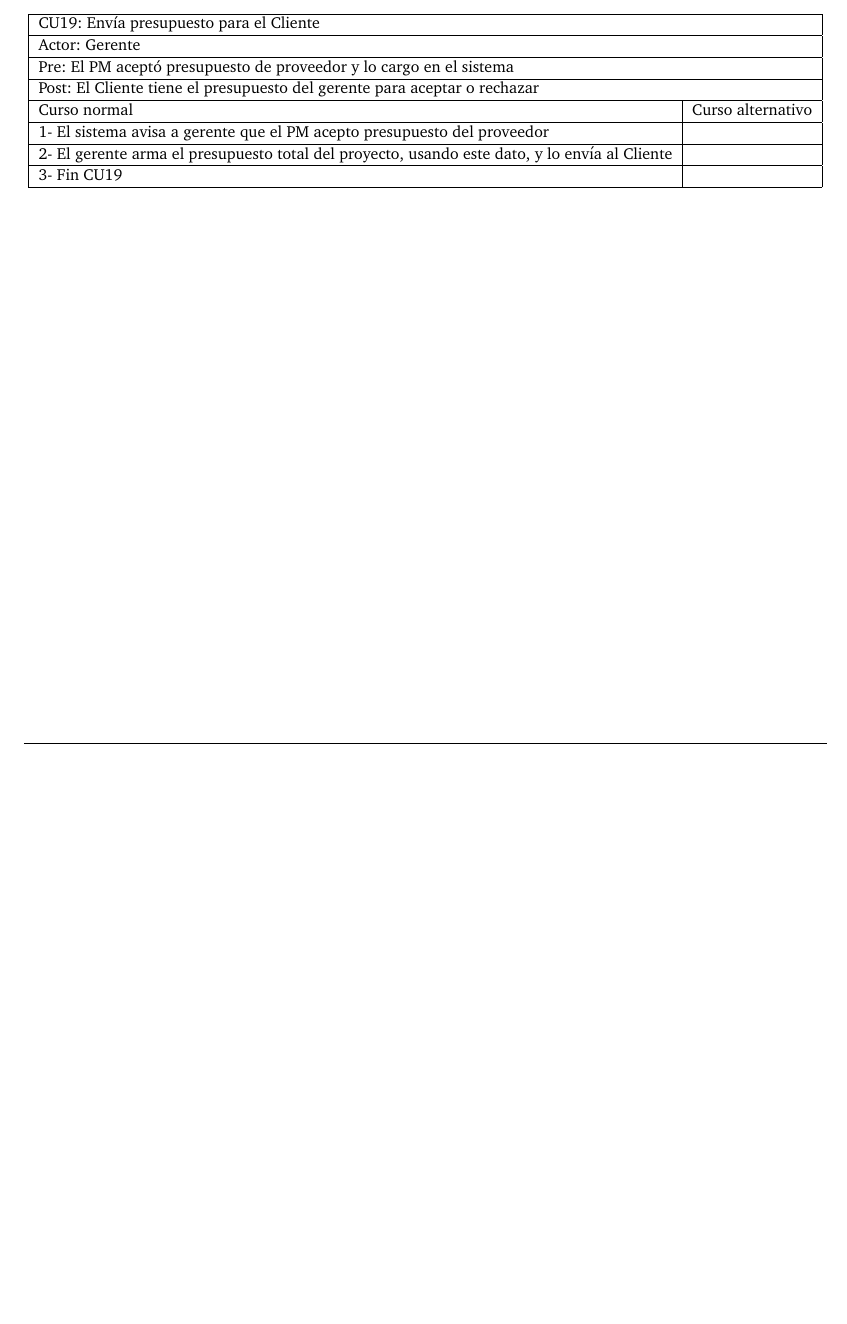
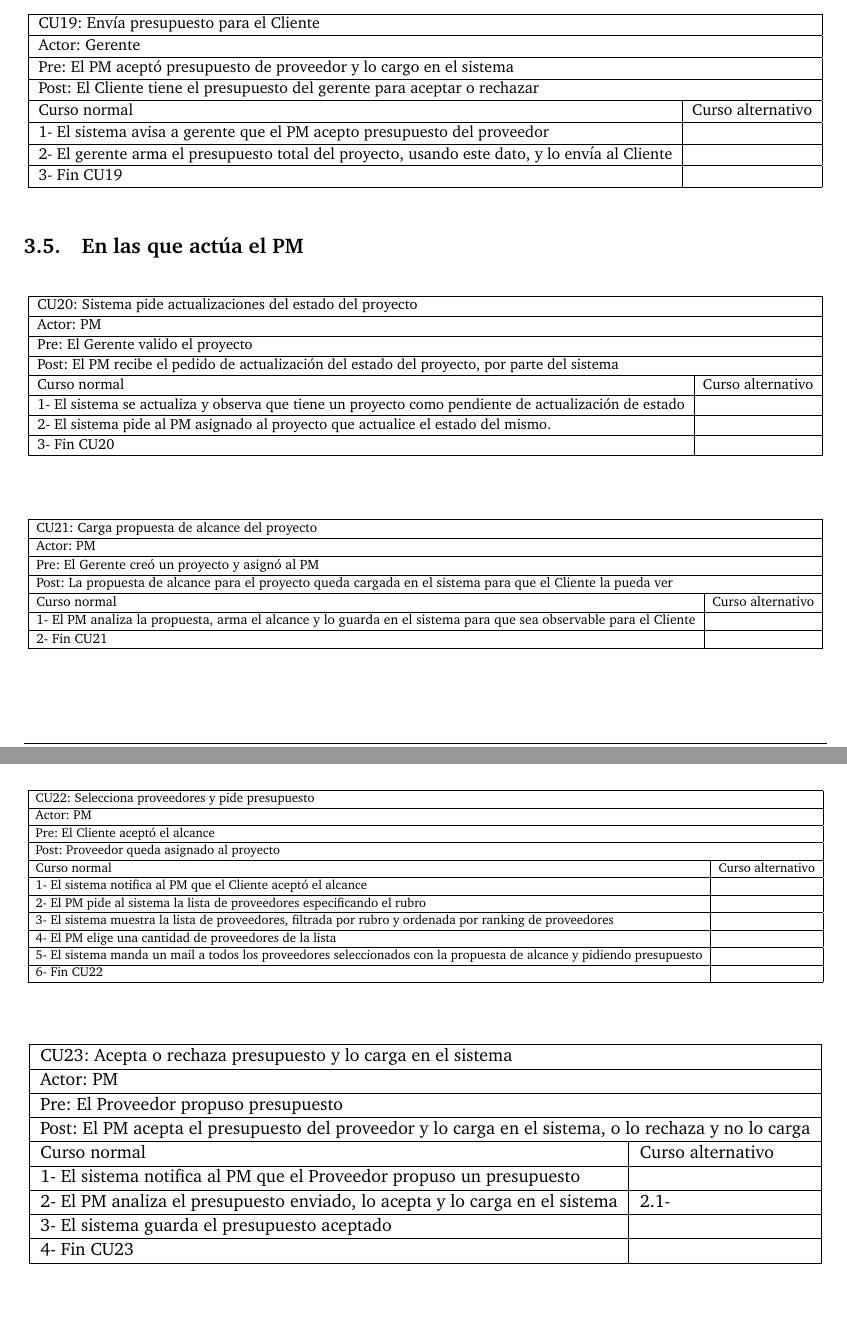
Before and after one commit to FlyingPumba/tp2-inge1, a LaTeX document (latex/informe.tex, which reads latex/vistas.tex): part of page 11 of 15 before the commit and two parts of pages 11 and 12 of 16 after it, the two joined at a grey line, cut so that both start at the same text, the shorter picture padded with empty space. Compiled offline with pdfLaTeX.

Commit message:
Algunos casos de uso

```diff
--- a/latex/vistas.tex
+++ b/latex/vistas.tex
@@ -431,13 +436,93 @@ mostraremos los detalles de cada uno de estos.
   \end{center}
 \end{table}
 
+\subsection{En las que actúa el PM}
 
 
+\begin{table}[H]
+  \begin{center}
+  \resizebox{\textwidth}{!}{
+  \begin{tabular}{|l|l|}
+    \hline
+    \multicolumn{2}{|l|}{CU20: Sistema pide actualizaciones del estado del proyecto} \\\hline
+    \multicolumn{2}{|l|}{Actor: PM} \\\hline
+    \multicolumn{2}{|l|}{Pre: El Gerente valido el proyecto} \\\hline
+    \multicolumn{2}{|l|}{Post: El PM recibe el pedido de actualización del estado del proyecto, por parte del sistema} \\\hline
+     Curso normal & Curso alternativo\\ \hline
+     1- El sistema se actualiza y observa que tiene un proyecto como pendiente de actualización de estado & \\ \hline
+     2- El sistema pide al PM asignado al proyecto que actualice el estado del mismo. &\\ \hline
+     3- Fin CU20 & \\ \hline
+ \end{tabular}
+}
+%\caption{Tabla casos de uso}
+%\label{tabla:casos de uso}
+  \end{center}
+\end{table}
+
+\begin{table}[H]
+  \begin{center}
+  \resizebox{\textwidth}{!}{
+  \begin{tabular}{|l|l|}
+    \hline
+    \multicolumn{2}{|l|}{CU21: Carga propuesta de alcance del proyecto} \\\hline
+    \multicolumn{2}{|l|}{Actor: PM} \\\hline
+    \multicolumn{2}{|l|}{Pre: El Gerente creó un proyecto y asignó al PM} \\\hline
+    \multicolumn{2}{|l|}{Post: La propuesta de alcance para el proyecto queda cargada en el sistema para que el Cliente la pueda ver} \\\hline
+     Curso normal & Curso alternativo\\ \hline
+     1- El PM analiza la propuesta, arma el alcance y lo guarda en el sistema para que sea observable para el Cliente & \\ \hline
+     2- Fin CU21 & \\ \hline
+ \end{tabular}
+}
+%\caption{Tabla casos de uso}
+%\label{tabla:casos de uso}
+  \end{center}
+\end{table}
 
 
+\begin{table}[H]
+  \begin{center}
+  \resizebox{\textwidth}{!}{
+  \begin{tabular}{|l|l|}
+    \hline
+    \multicolumn{2}{|l|}{CU22: Selecciona proveedores y pide presupuesto} \\\hline
+    \multicolumn{2}{|l|}{Actor: PM} \\\hline
+    \multicolumn{2}{|l|}{Pre: El Cliente aceptó el alcance} \\\hline
+    \multicolumn{2}{|l|}{Post: Proveedor queda asignado al proyecto} \\\hline
+     Curso normal & Curso alternativo\\ \hline
+     1- El sistema notifica al PM que el Cliente aceptó el alcance & \\ \hline
+     2- El PM pide al sistema la lista de proveedores especificando el rubro & \\ \hline
+     3- El sistema muestra la lista de proveedores, filtrada por rubro y ordenada por ranking de proveedores & \\ \hline
+     4- El PM elige una cantidad de proveedores de la lista & \\ \hline
+     5- El sistema manda un mail a todos los proveedores seleccionados con la propuesta de alcance y pidiendo presupuesto & \\ \hline
+     6- Fin CU22 & \\ \hline
+ \end{tabular}
+}
+%\caption{Tabla casos de uso}
+%\label{tabla:casos de uso}
+  \end{center}
+\end{table}
 
 
-
+\begin{table}[H]
+  \begin{center}
+  \resizebox{\textwidth}{!}{
+  \begin{tabular}{|l|l|}
+    \hline
+    \multicolumn{2}{|l|}{CU23: Acepta o rechaza presupuesto y lo carga en el sistema} \\\hline
+    \multicolumn{2}{|l|}{Actor: PM} \\\hline
+    \multicolumn{2}{|l|}{Pre: El Proveedor propuso presupuesto} \\\hline
+    \multicolumn{2}{|l|}{Post: El PM acepta el presupuesto del proveedor y lo carga en el sistema, o lo rechaza y no lo carga} \\\hline
+     Curso normal & Curso alternativo\\ \hline
+     1- El sistema notifica al PM que el Proveedor propuso un presupuesto & \\ \hline
+     2- El PM analiza el presupuesto enviado, lo acepta y lo carga en el sistema & 2.1- \\ \hline
+     3- El sistema guarda el presupuesto aceptado & \\ \hline
+     4- Fin CU23 & \\ \hline
+ \end{tabular}
+}
+%\caption{Tabla casos de uso}
+%\label{tabla:casos de uso}
+  \end{center}
+\end{table}
 
 
 
```
Also changed, not shown: latex/vistas.tex (7 more changed lines).
